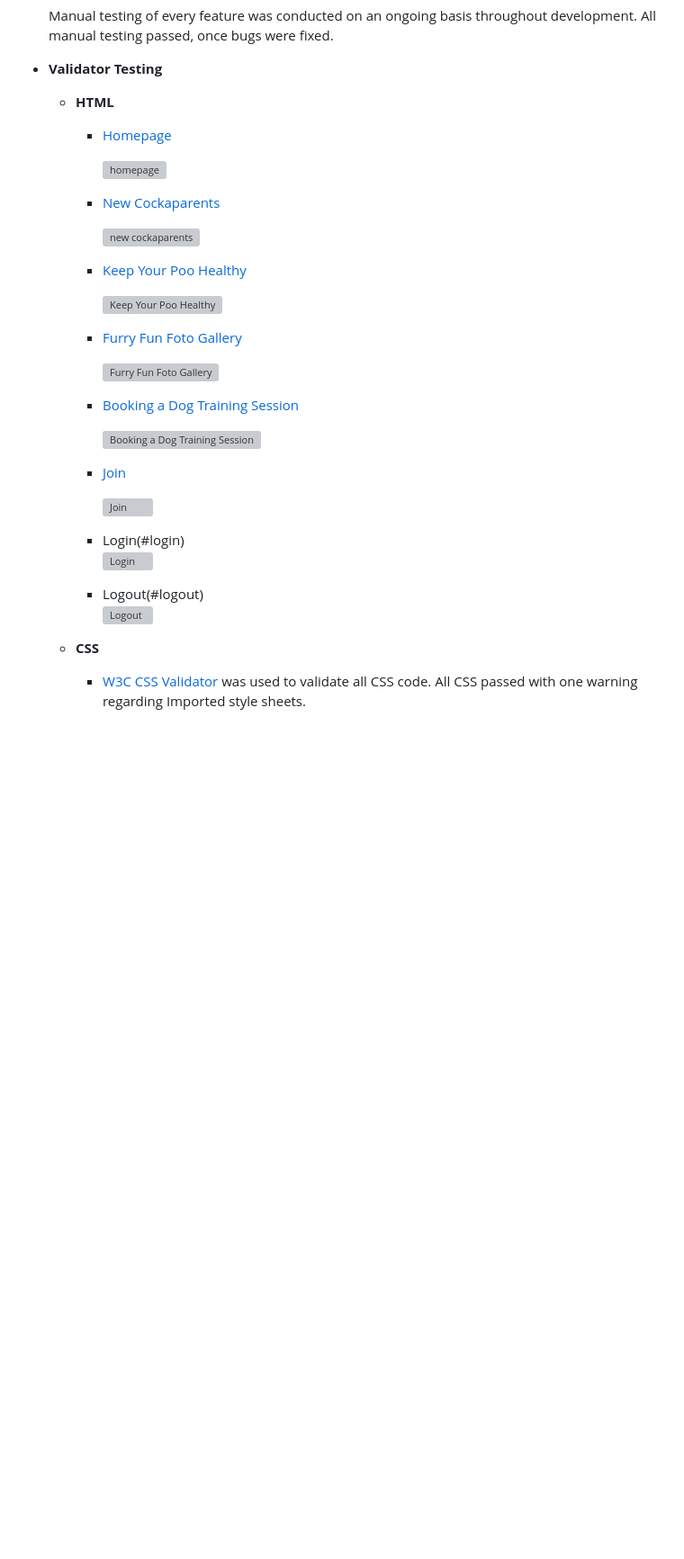
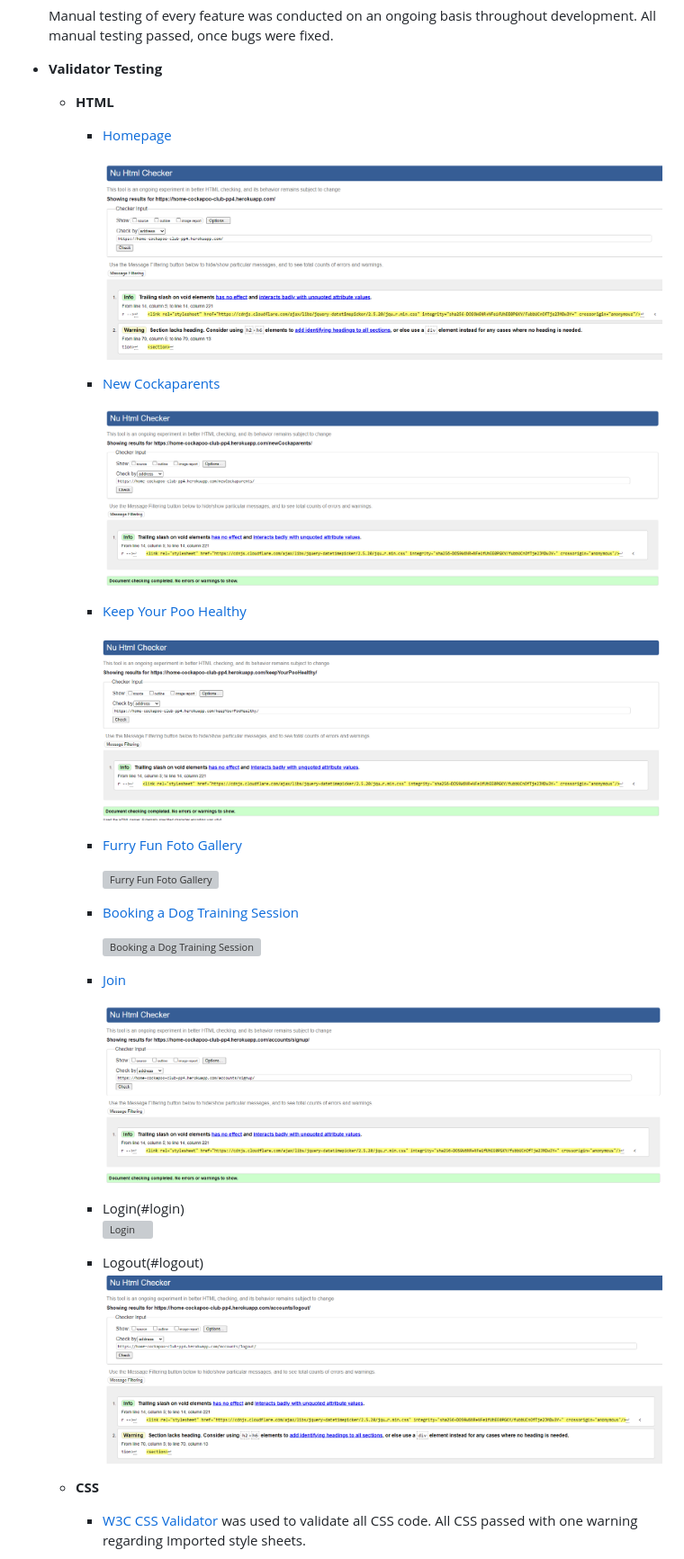
Before and after one commit to SamOBrienOlinger/Cockapoo-Club-PortProj4, a Markdown page: README.md, the part around one of its changes. Shown at 90% size. GitHub-like rendering; pictures changed too: static/README.md-html-validation-KYPH.png (added), static/README.md-html-validation-NCP.png (added), static/README.md-html-validation-homepage.png (added); blank space fills up the shorter version; grey boxes are pictures that could not be loaded.

Commit message:
add html validation images

```diff
--- a/README.md
+++ b/README.md
@@ -300,15 +304,15 @@ To duplicate deployment to Heroku, follow these steps:
 
       * [Homepage](#homepage)
 
-        ![homepage]()
+        ![homepage](static/README.md-html-validation-homepage.png)
 
      * [New Cockaparents](#new-cockaparents)
 
-        ![new cockaparents]()
+        ![new cockaparents](static/README.md-html-validation-NCP.png)
 
      * [Keep Your Poo Healthy](#keep-your-poo-healthy)
 
-        ![Keep Your Poo Healthy]()
+        ![Keep Your Poo Healthy](static/README.md-html-validation-KYPH.png)
 
      * [Furry Fun Foto Gallery](#furry-fun-foto-gallery)
 
@@ -320,13 +324,13 @@ To duplicate deployment to Heroku, follow these steps:
 
      * [Join](#join)
 
-        ![Join]()
+        ![Join](static/README.md-html-validation-join-CC.png)
 
       * Login(#login)
         ![Login]()
 
       * Logout(#logout)
-        ![Logout]()
+        ![Logout](static/README.md-html-validation-logout.png)
 
 
    - **CSS**
```
Also changed, not shown: other parts of README.md (+17 -8 lines).
